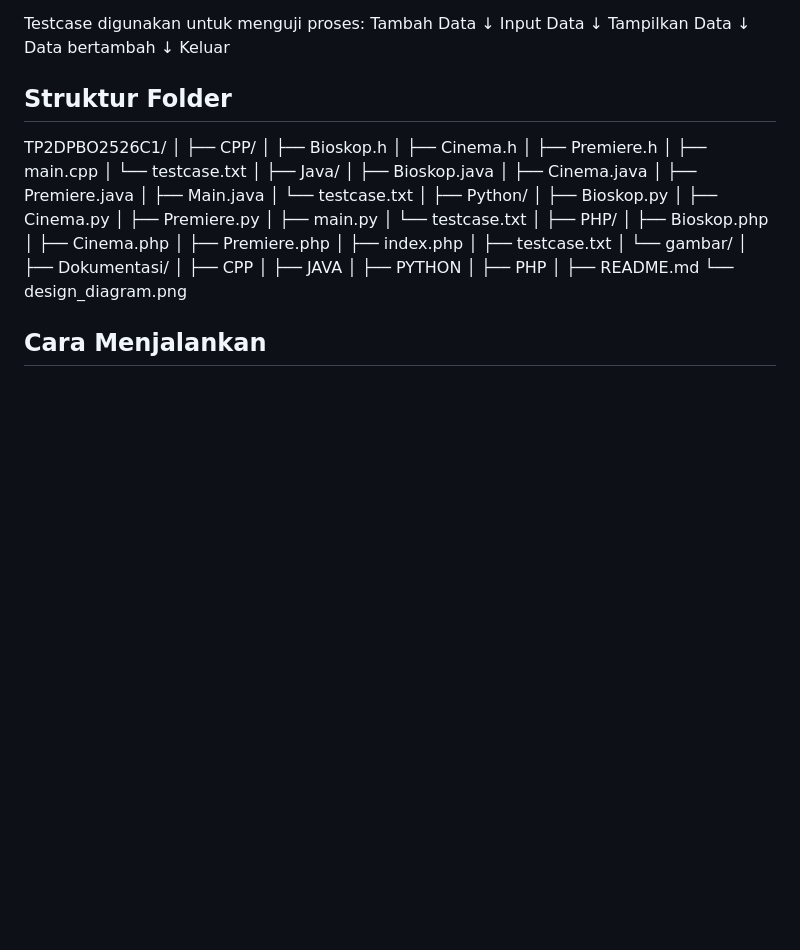
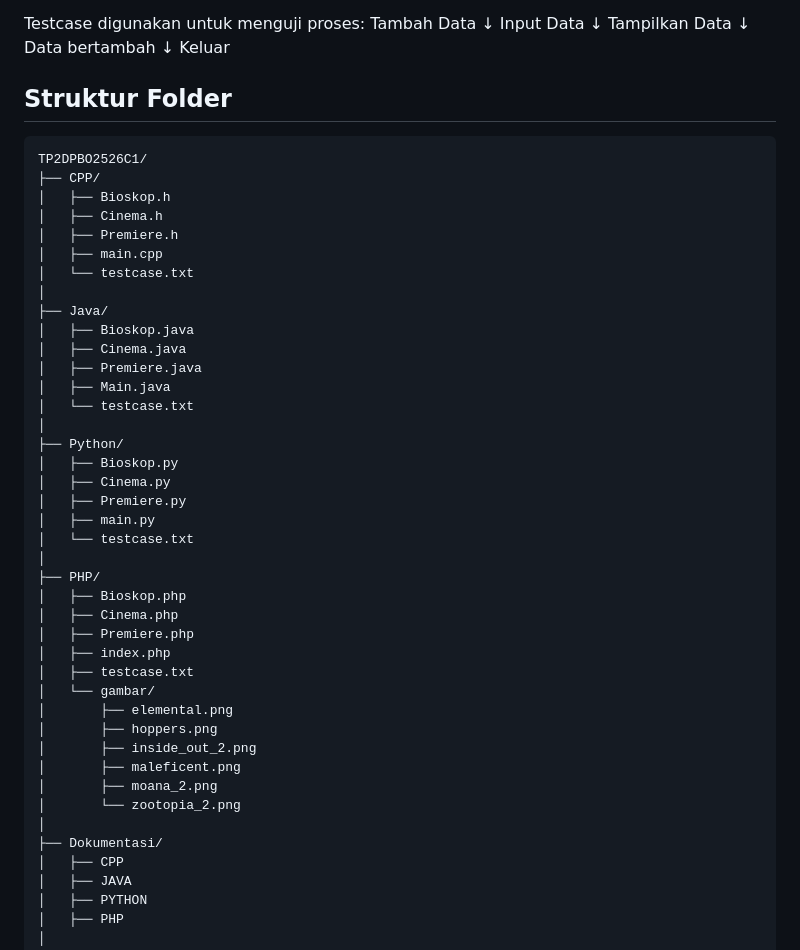
Before and after one commit to vnshasa/TP2DPBO2526C1, a Markdown page: README.md, the part around the change. Drawn GitHub-style; blank space fills up the shorter version.

Commit message:
Update README with folder structure and images
Added folder structure details and image files in README.

````diff
--- a/README.md
+++ b/README.md
@@ -219,8 +219,9 @@ Data bertambah
 Keluar
 
 ## Struktur Folder
+
+```text
 TP2DPBO2526C1/
-│
 ├── CPP/
 │   ├── Bioskop.h
 │   ├── Cinema.h
@@ -249,6 +250,12 @@ TP2DPBO2526C1/
 │   ├── index.php
 │   ├── testcase.txt
 │   └── gambar/
+│       ├── elemental.png
+│       ├── hoppers.png
+│       ├── inside_out_2.png
+│       ├── maleficent.png
+│       ├── moana_2.png
+│       └── zootopia_2.png
 │
 ├── Dokumentasi/
 │   ├── CPP
````
